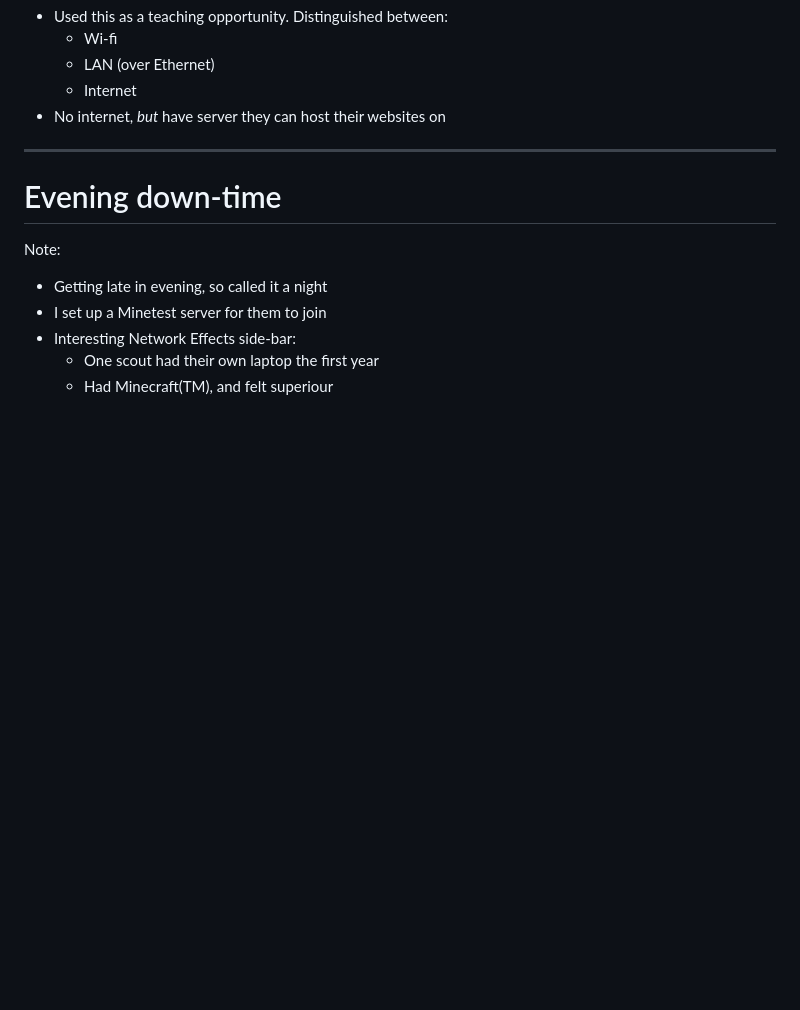
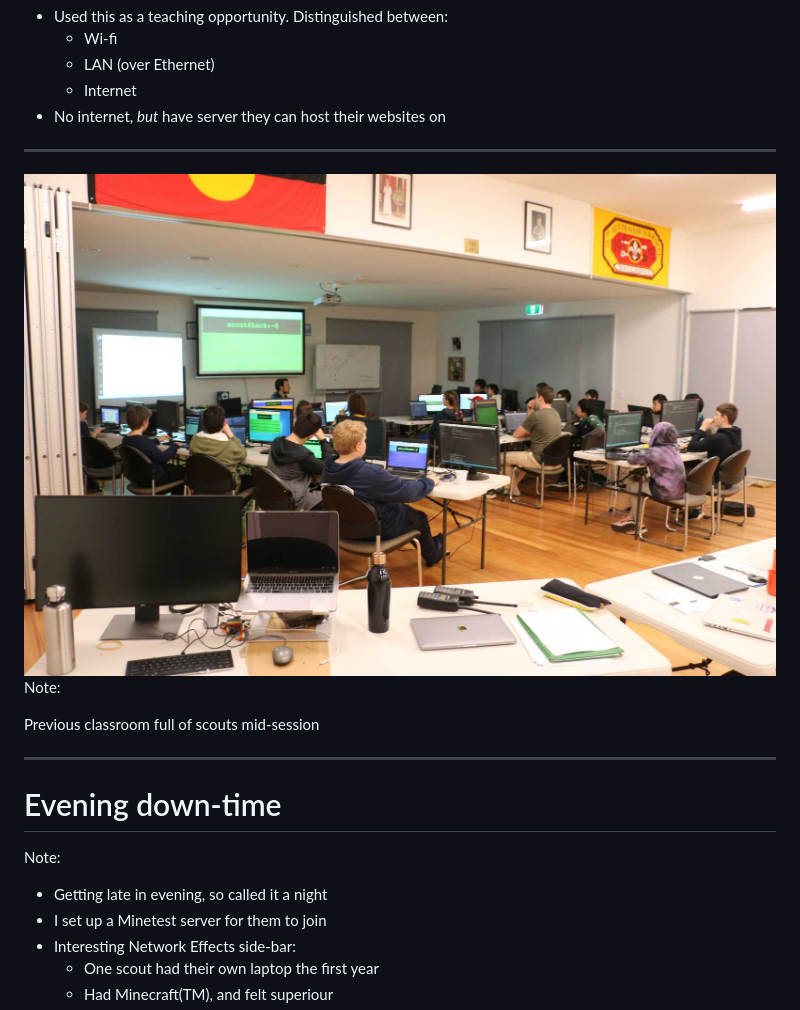
Before and after one commit to mattcen/2023-07-teach-kids-webdev, a Markdown page: slides.md, the part around the change printed below. Rendered like a GitHub page; pictures changed too: images/IMG_1678.JPG (added); blank space fills up the shorter version.

Commit message:
More images

```diff
--- a/slides.md
+++ b/slides.md
@@ -310,6 +319,14 @@ Note:
 
 ----
 
+<img alt="Previous classroom full of scouts mid-session" src="images/IMG_1678.JPG" height="800px" />
+
+Note:
+
+Previous classroom full of scouts mid-session
+
+----
+
 # Evening down-time
 
 Note:
```
Also changed, not shown: other parts of slides.md (+12 -9 lines), images/PXL_20230420_131859432.jpg (added).
